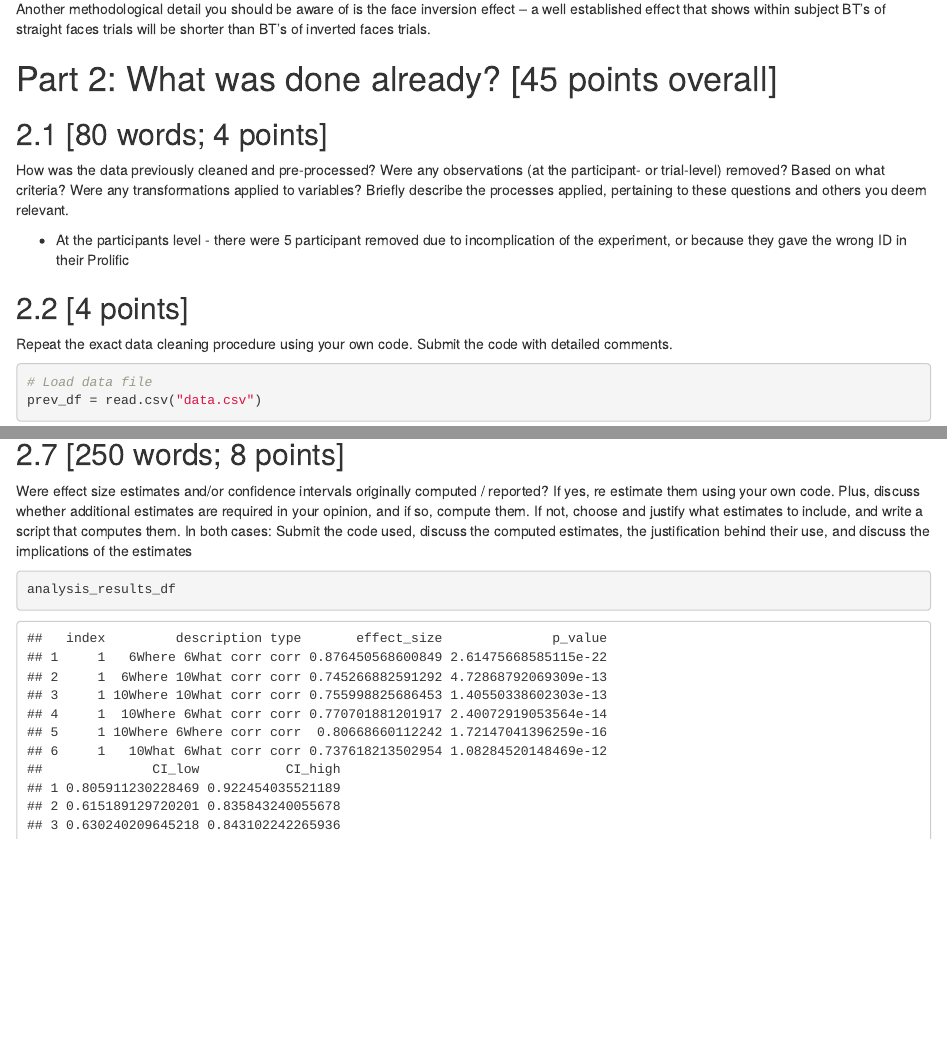
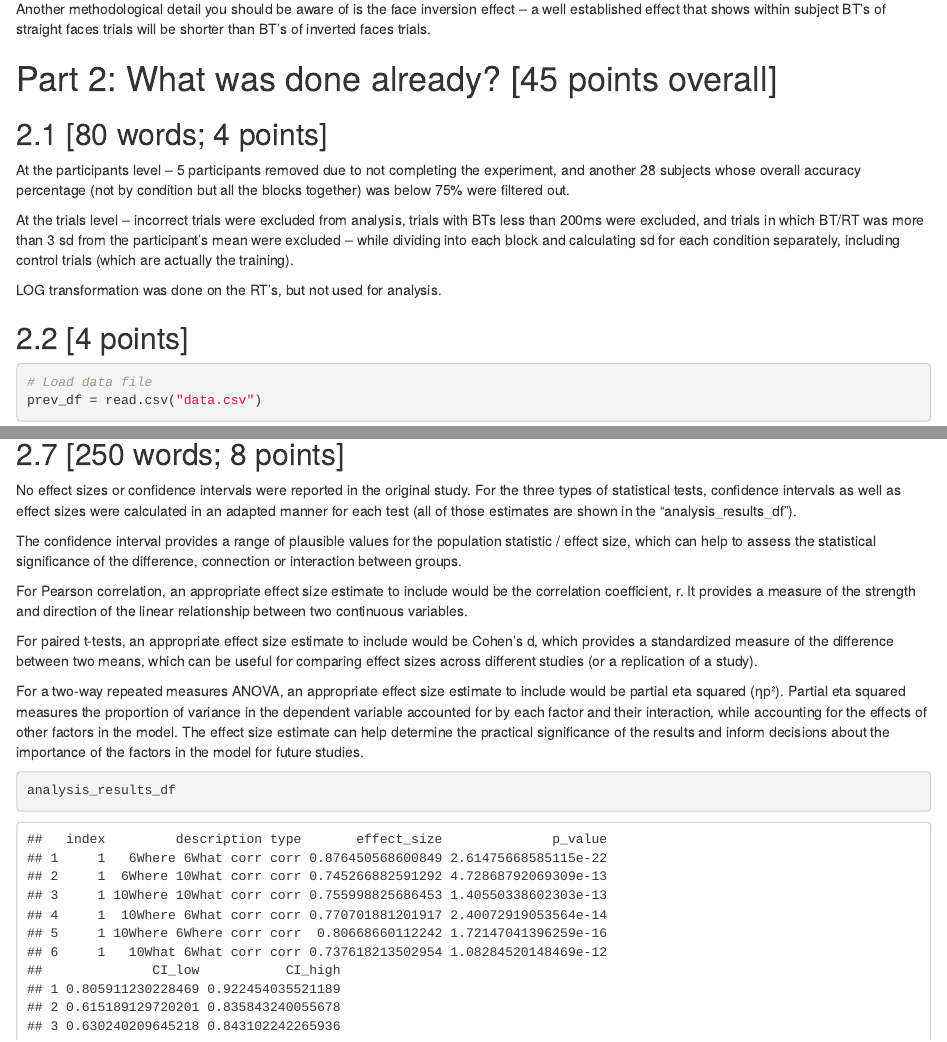
Before and after one commit to nadavWeisler/StatisticsForGraduateStudents, an R Markdown document (FinalProject/main.Rmd): the page in a window 1100 px wide, from 2080 px down, and a second part further down, joined at a grey line. Rendered offline with R 4.5, knitr and Pandoc, with nearby package versions; some code elsewhere in the file could not run offline.

Commit message:
Update main.Rmd

````diff
--- a/FinalProject/main.Rmd
+++ b/FinalProject/main.Rmd
@@ -81,15 +81,20 @@ faces trials will be shorter than BT's of inverted faces trials.
 
 ## 2.1 [80 words; 4 points]
 
-How was the data previously cleaned and pre-processed? Were any observations
-(at the participant- or trial-level) removed? Based on what criteria? Were any transformations applied to variables? Briefly describe the processes applied, pertaining to these questions and others you deem relevant.
+At the participants level – 5 participants removed due to not completing the
+experiment, and another 28 subjects whose overall accuracy percentage (not by
+condition but all the blocks together) was below 75% were filtered out.
 
-- At the participants level - there were 5 participant removed due to incomplication of the experiment, or because they gave the wrong ID in their Prolific
+At the trials level – incorrect trials were excluded from analysis, trials with
+BTs less than 200ms were excluded, and trials in which BT/RT was more than 3 sd
+from the participant's mean were excluded – while dividing into each block and
+calculating sd for each condition separately, including control trials (which
+are actually the training).
+
+LOG transformation was done on the RT's, but not used for analysis.
 
 ## 2.2 [4 points]
 
-Repeat the exact data cleaning procedure using your own code. Submit the code
-with detailed comments.
 
 ```{r}
 # Load data file
@@ -909,7 +911,31 @@ analysis_results_df[11, ] = c("3", "t test hz", "t",
 
 ## 2.7 [250 words; 8 points]
 
-Were effect size estimates and/or confidence intervals originally computed / reported? If yes, re estimate them using your own code. Plus, discuss whether additional estimates are required in your opinion, and if so, compute them. If not, choose and justify what estimates to include, and write a script that computes them. In both cases: Submit the code used, discuss the computed estimates, the justification behind their use, and discuss the implications of the estimates
+No effect sizes or confidence intervals were reported in the original study.
+For the three types of statistical tests, confidence intervals as well as effect
+sizes were calculated in an adapted manner for each test (all of those estimates
+are shown in the "analysis_results_df").
+
+The confidence interval provides a range of plausible values for the population
+statistic / effect size, which can help to assess the statistical significance
+of the difference, connection or interaction between groups.
+
+For Pearson correlation, an appropriate effect size estimate to include would be
+the correlation coefficient, r. It provides a measure of the strength and
+direction of the linear relationship between two continuous variables.
+
+For paired t-tests, an appropriate effect size estimate to include would be
+Cohen's d, which provides a standardized measure of the difference between two
+means, which can be useful for comparing effect sizes across different studies
+(or a replication of a study).
+
+For a two-way repeated measures ANOVA, an appropriate effect size estimate to
+include would be partial eta squared (ηp²). Partial eta squared measures the
+proportion of variance in the dependent variable accounted for by each factor
+and their interaction, while accounting for the effects of other factors in the
+model. The effect size estimate can help determine the practical significance of
+the results and inform decisions about the importance of the factors in the
+model for future studies.
 
 ```{r}
 analysis_results_df
````
Also changed, not shown: FinalProject/main.Rmd (23 more changed lines).
